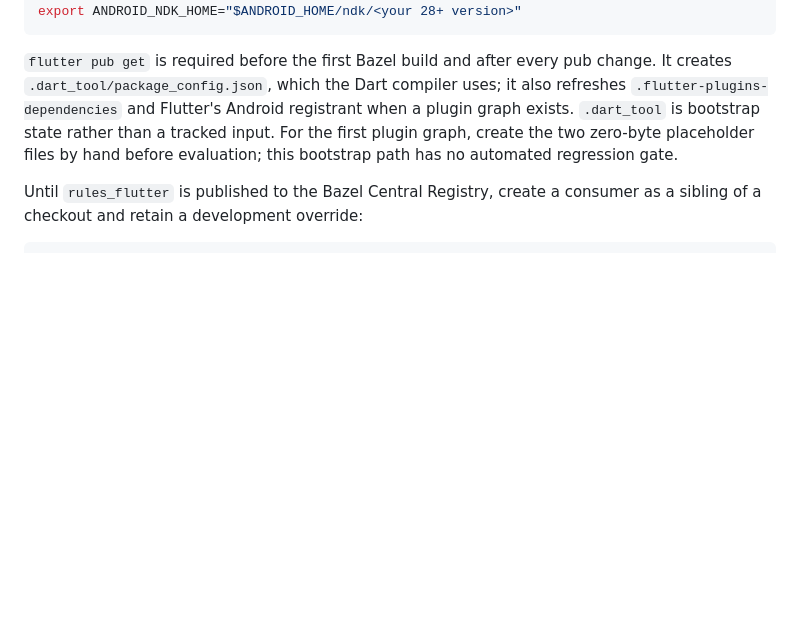
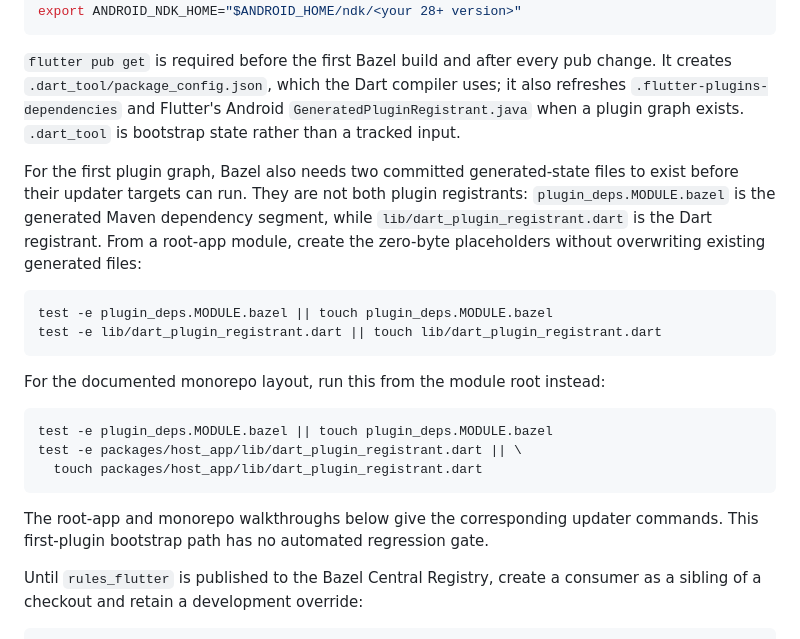
Before and after one commit to Sameri11/rules_flutter, a Markdown page: QUICKSTART.md, the part around the change. Drawn GitHub-style; blank space fills up the shorter version.

Commit message:
Document first-plugin stub creation

````diff
--- a/QUICKSTART.md
+++ b/QUICKSTART.md
@@ -85,10 +85,31 @@ export ANDROID_NDK_HOME="$ANDROID_HOME/ndk/<your 28+ version>"
 `flutter pub get` is required before the first Bazel build and after every pub
 change. It creates `.dart_tool/package_config.json`, which the Dart compiler
 uses; it also refreshes `.flutter-plugins-dependencies` and Flutter's Android
-registrant when a plugin graph exists. `.dart_tool` is bootstrap state rather
-than a tracked input. For the first plugin graph, create the two zero-byte
-placeholder files by hand before evaluation; this bootstrap path has no automated
-regression gate.
+`GeneratedPluginRegistrant.java` when a plugin graph exists. `.dart_tool` is
+bootstrap state rather than a tracked input.
+
+For the first plugin graph, Bazel also needs two committed generated-state files
+to exist before their updater targets can run. They are not both plugin
+registrants: `plugin_deps.MODULE.bazel` is the generated Maven dependency
+segment, while `lib/dart_plugin_registrant.dart` is the Dart registrant. From a
+root-app module, create the zero-byte placeholders without overwriting existing
+generated files:
+
+```sh
+test -e plugin_deps.MODULE.bazel || touch plugin_deps.MODULE.bazel
+test -e lib/dart_plugin_registrant.dart || touch lib/dart_plugin_registrant.dart
+```
+
+For the documented monorepo layout, run this from the module root instead:
+
+```sh
+test -e plugin_deps.MODULE.bazel || touch plugin_deps.MODULE.bazel
+test -e packages/host_app/lib/dart_plugin_registrant.dart || \
+  touch packages/host_app/lib/dart_plugin_registrant.dart
+```
+
+The root-app and monorepo walkthroughs below give the corresponding updater
+commands. This first-plugin bootstrap path has no automated regression gate.
 
 Until `rules_flutter` is published to the Bazel Central Registry, create a
 consumer as a sibling of a checkout and retain a development override:
````
